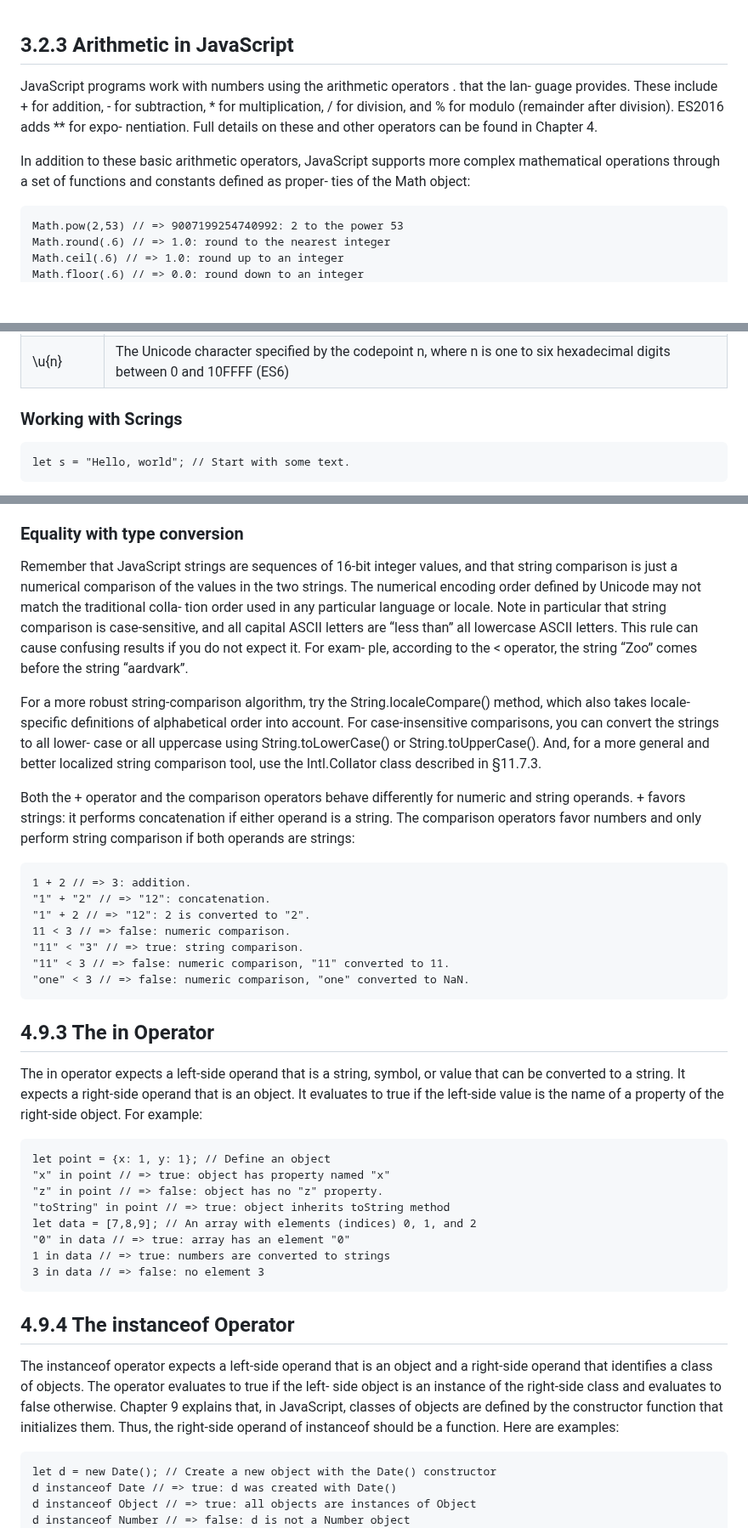
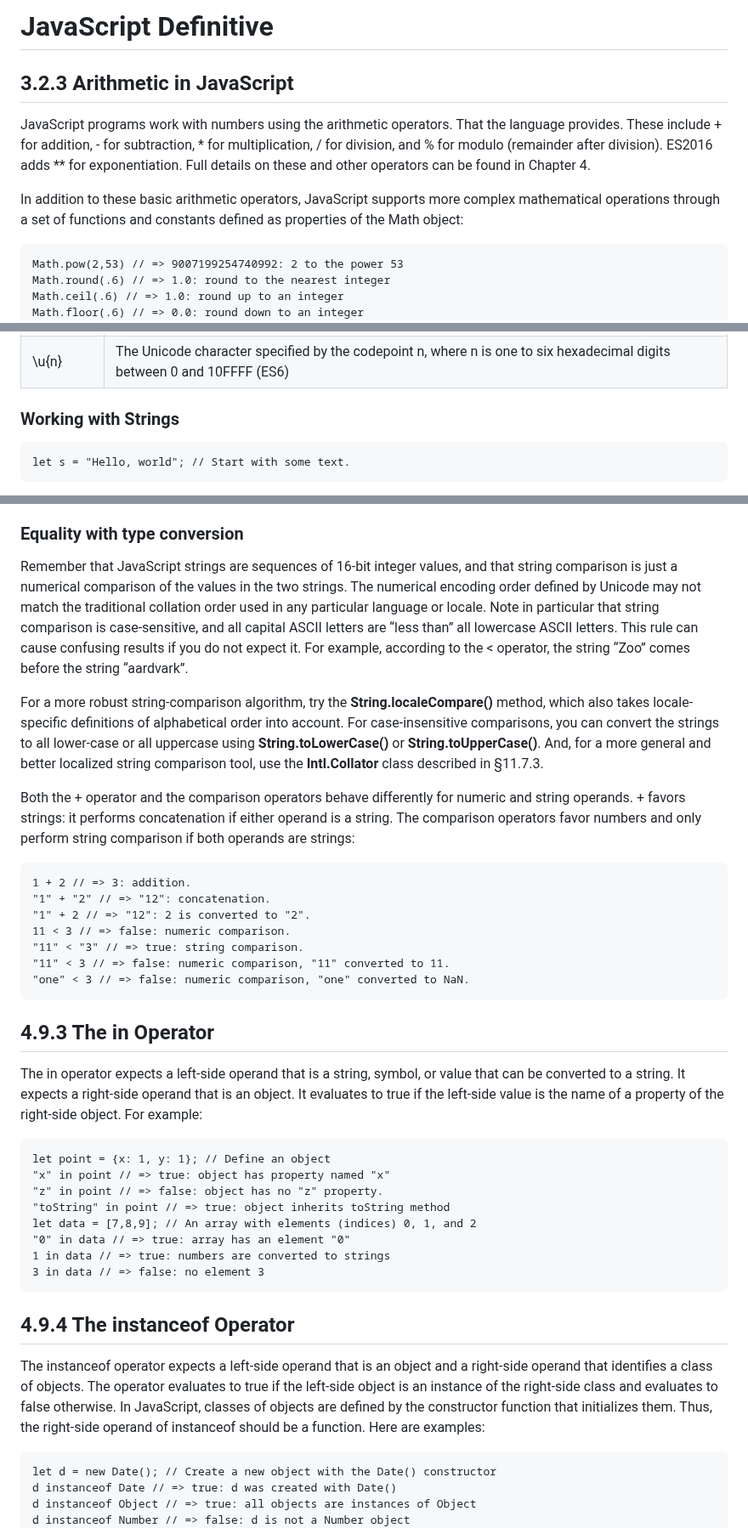
Before and after one commit to bbauska/JS-Definitive, a Markdown page: README.md, 3 parts joined by grey strips. Shown at 85% size. GitHub-like rendering; blank space fills up the shorter version.

```diff
--- a/README.md
+++ b/README.md
@@ -1,14 +1,15 @@
+<!--~~~~~~~~~~~~~~~~~~~~~~~~~~~~~~~~~~~~~~~~~~~~~~~~~~~~~~~~~~~~~~~~~~~~~~~~~~~~~~~~~~~~~~~~~~~~-->
+<h1>JavaScript Definitive</h1>
 <!--~~~~~~~~~~~~~~~~~~~~~~~~~~~~~~~~~~~~~~~~~~~~~~~~~~~~~~~~~~~~~~~~~~~~~~~~~~~~~~~~~~~~~~~~~~~~-->
 <h2 id="ch3-2-3">3.2.3 Arithmetic in JavaScript</h2>
 <!--~~~~~~~~~~~~~~~~~~~~~~~~~~~~~~~~~~~~~~~~~~~~~~~~~~~~~~~~~~~~~~~~~~~~~~~~~~~~~~~~~~~~~~~~~~~~-->
-<p>JavaScript programs work with numbers using the arithmetic operators . that the lan‐
-guage provides. These include + for addition, - for subtraction, * for multiplication, /
-for division, and % for modulo (remainder after division). ES2016 adds ** for expo‐
-nentiation. Full details on these and other operators can be found in Chapter 4.</p>
+<p>JavaScript programs work with numbers using the arithmetic operators. That the language
+provides. These include + for addition, - for subtraction, * for multiplication, /
+for division, and % for modulo (remainder after division). ES2016 adds ** for exponentiation.
+Full details on these and other operators can be found in Chapter 4.</p>
 
-<p>In addition to these basic arithmetic operators, JavaScript supports more complex
-mathematical operations through a set of functions and constants defined as proper‐
-ties of the Math object:</p>
+<p>In addition to these basic arithmetic operators, JavaScript supports more complex mathematical
+operations through a set of functions and constants defined as properties of the Math object:</p>
 
 <pre>
 Math.pow(2,53) // => 9007199254740992: 2 to the power 53
@@ -85,7 +86,7 @@ Math.asinh(x) // Hyperbolic arcsine. Also Math.acosh(), Math.atanh()
   </tr>
 </table>
 <!--~~~~~~~~~~~~~~~~~~~~~~~~~~~~~~~~~~~~~~~~~~~-->
-<h3>Working with Scrings</h3>
+<h3>Working with Strings</h3>
 <!--~~~~~~~~~~~~~~~~~~~~~~~~~~~~~~~~~~~~~~~~~~~-->
 <pre>
 let s = "Hello, world"; // Start with some text.
@@ -389,25 +390,22 @@ as follows, performing no type conversion:</p>
 <!--~~~~~~~~~~~~~~~~~~~~~~~~~~~~~~~~~~~~~~~~~~~-->
 <h3>Equality with type conversion</h3>
 <!--~~~~~~~~~~~~~~~~~~~~~~~~~~~~~~~~~~~~~~~~~~~-->
-<p>Remember that JavaScript strings are sequences of 16-bit integer values, and that
-string comparison is just a numerical comparison of the values in the two strings. The
-numerical encoding order defined by Unicode may not match the traditional colla‐
-tion order used in any particular language or locale. Note in particular that string
-comparison is case-sensitive, and all capital ASCII letters are “less than” all lowercase
-ASCII letters. This rule can cause confusing results if you do not expect it. For exam‐
-ple, according to the < operator, the string “Zoo” comes before the string “aardvark”.</p>
+<p>Remember that JavaScript strings are sequences of 16-bit integer values, and that string comparison
+is just a numerical comparison of the values in the two strings. The numerical encoding order defined
+by Unicode may not match the traditional collation order used in any particular language or locale.
+Note in particular that string comparison is case-sensitive, and all capital ASCII letters are “less
+than” all lowercase ASCII letters. This rule can cause confusing results if you do not expect it. For
+example, according to the < operator, the string “Zoo” comes before the string “aardvark”.</p>
 
-<p>For a more robust string-comparison algorithm, try the String.localeCompare()
-method, which also takes locale-specific definitions of alphabetical order into
-account. For case-insensitive comparisons, you can convert the strings to all lower‐
-case or all uppercase using String.toLowerCase() or String.toUpperCase(). And,
-for a more general and better localized string comparison tool, use the Intl.Collator
-class described in §11.7.3.</p>
+<p>For a more robust string-comparison algorithm, try the <b>String.localeCompare()</b> method, which
+also takes locale-specific definitions of alphabetical order into account. For case-insensitive
+comparisons, you can convert the strings to all lower‐case or all uppercase using
+<b>String.toLowerCase()</b> or <b>String.toUpperCase()</b>. And, for a more general and better
+localized string comparison tool, use the <b>Intl.Collator</b> class described in §11.7.3.</p>
 
-<p>Both the + operator and the comparison operators behave differently for numeric and
-string operands. + favors strings: it performs concatenation if either operand is a
-string. The comparison operators favor numbers and only perform string comparison
-if both operands are strings:</p>
+<p>Both the + operator and the comparison operators behave differently for numeric and string
+operands. + favors strings: it performs concatenation if either operand is a string. The comparison
+operators favor numbers and only perform string comparison if both operands are strings:</p>
 
 <pre>
 1 + 2 // => 3: addition.
@@ -421,10 +419,10 @@ if both operands are strings:</p>
 <!--~~~~~~~~~~~~~~~~~~~~~~~~~~~~~~~~~~~~~~~~~~~~~~~~~~~~~~~~~~~~~~~~~~~~~~~~~~~~~~~~~~~~~~~~~~~~-->
 <h2 id="ch4-9-3">4.9.3 The in Operator</h2>
 <!--~~~~~~~~~~~~~~~~~~~~~~~~~~~~~~~~~~~~~~~~~~~~~~~~~~~~~~~~~~~~~~~~~~~~~~~~~~~~~~~~~~~~~~~~~~~~-->
-<p>The in operator expects a left-side operand that is a string, symbol, or value that can
-be converted to a string. It expects a right-side operand that is an object. It evaluates
-to true if the left-side value is the name of a property of the right-side object. For
-example:</p>
+<p>The in operator expects a left-side operand that is a string, symbol, or value that can be
+converted to a string. It expects a right-side operand that is an object. It evaluates to true if
+the left-side value is the name of a property of the right-side object. For example:</p>
+
 <pre>
 let point = {x: 1, y: 1}; // Define an object
 "x" in point // => true: object has property named "x"
@@ -438,12 +436,11 @@ let data = [7,8,9]; // An array with elements (indices) 0, 1, and 2
 <!--~~~~~~~~~~~~~~~~~~~~~~~~~~~~~~~~~~~~~~~~~~~~~~~~~~~~~~~~~~~~~~~~~~~~~~~~~~~~~~~~~~~~~~~~~~~~-->
 <h2 id="ch4-9-4">4.9.4 The instanceof Operator</h2>
 <!--~~~~~~~~~~~~~~~~~~~~~~~~~~~~~~~~~~~~~~~~~~~~~~~~~~~~~~~~~~~~~~~~~~~~~~~~~~~~~~~~~~~~~~~~~~~~-->
-<p>The instanceof operator expects a left-side operand that is an object and a right-side
-operand that identifies a class of objects. The operator evaluates to true if the left-
-side object is an instance of the right-side class and evaluates to false otherwise.
-Chapter 9 explains that, in JavaScript, classes of objects are defined by the constructor
-function that initializes them. Thus, the right-side operand of instanceof should be a
-function. Here are examples:</p>
+<p>The instanceof operator expects a left-side operand that is an object and a right-side operand
+that identifies a class of objects. The operator evaluates to true if the left-side object is an
+instance of the right-side class and evaluates to false otherwise. In JavaScript, classes of
+objects are defined by the constructor function that initializes them. Thus, the right-side
+operand of instanceof should be a function. Here are examples:</p>
 
 <pre>
 let d = new Date(); // Create a new object with the Date() constructor
```
Also changed, not shown: other parts of README.md (+95 -93 lines).
